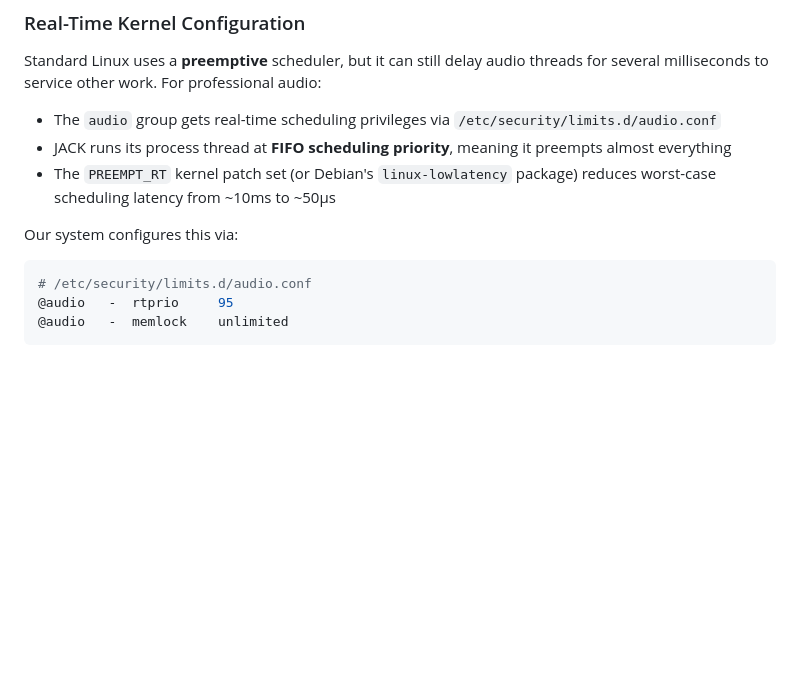
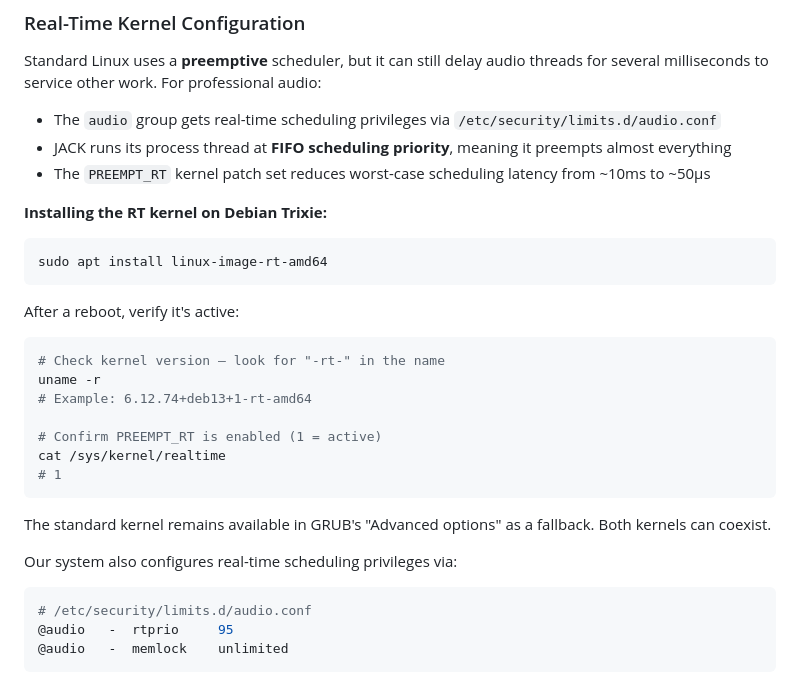
Before and after one commit to bblodget/VirtualOrgan, a Markdown page: docs/virtual-organ-handbook.md, the part around one of its changes. GitHub-like rendering; blank space fills up the shorter version.

````diff
--- a/docs/virtual-organ-handbook.md
+++ b/docs/virtual-organ-handbook.md
@@ -152,9 +193,29 @@ Standard Linux uses a **preemptive** scheduler, but it can still delay audio thr
 
 - The `audio` group gets real-time scheduling privileges via `/etc/security/limits.d/audio.conf`
 - JACK runs its process thread at **FIFO scheduling priority**, meaning it preempts almost everything
-- The `PREEMPT_RT` kernel patch set (or Debian's `linux-lowlatency` package) reduces worst-case scheduling latency from ~10ms to ~50μs
+- The `PREEMPT_RT` kernel patch set reduces worst-case scheduling latency from ~10ms to ~50μs
 
-Our system configures this via:
+**Installing the RT kernel on Debian Trixie:**
+
+```bash
+sudo apt install linux-image-rt-amd64
+```
+
+After a reboot, verify it's active:
+
+```bash
+# Check kernel version — look for "-rt-" in the name
+uname -r
+# Example: 6.12.74+deb13+1-rt-amd64
+
+# Confirm PREEMPT_RT is enabled (1 = active)
+cat /sys/kernel/realtime
+# 1
+```
+
+The standard kernel remains available in GRUB's "Advanced options" as a fallback. Both kernels can coexist.
+
+Our system also configures real-time scheduling privileges via:
 
 ```ini
 # /etc/security/limits.d/audio.conf
````
Also changed, not shown: other parts of docs/virtual-organ-handbook.md (+41 -0 lines).
